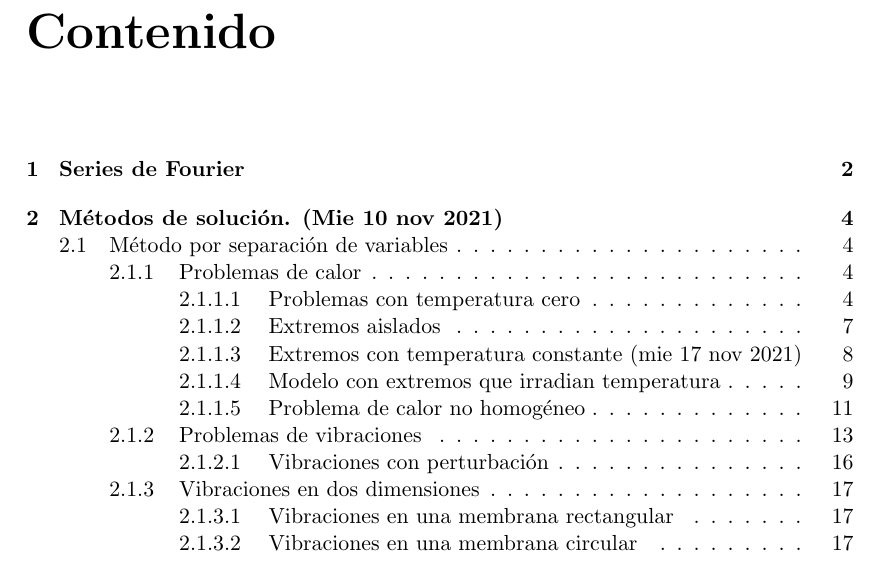
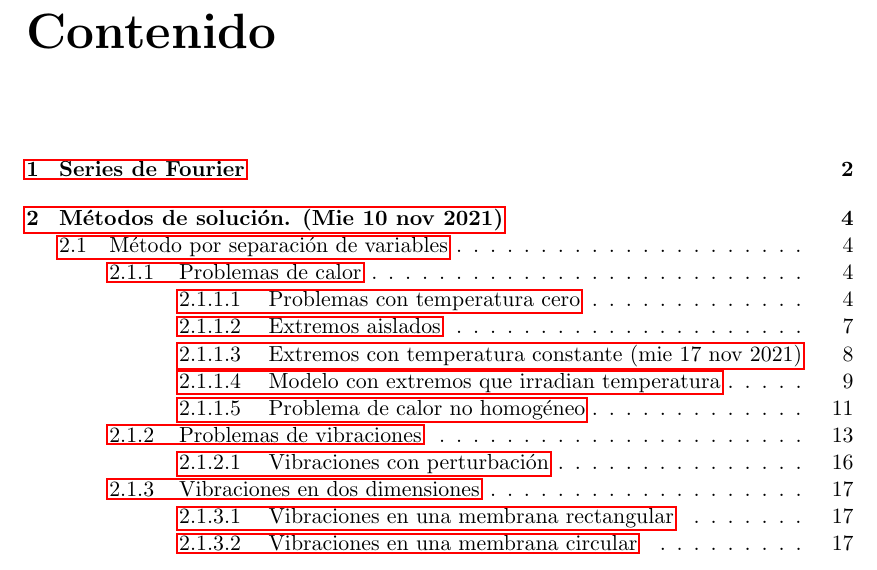
Before and after one commit to Jackozee/notasEDP, a LaTeX document (notas.tex): part of page 2 of 23, cut so that both start at the same text. Compiled offline with pdfLaTeX.

```diff
--- a/notas.tex
+++ b/notas.tex
@@ -2,8 +2,8 @@
 \usepackage[left=3.5cm,right=3.5cm,top=2.5cm,bottom=2.5cm]{geometry}
 \usepackage[english]{isodate}
 
-\usepackage{amsmath,amsfonts,amsthm,bm,stmaryrd,amssymb}
-\usepackage{enumitem,mathtools,multicol}
+\usepackage{amsmath,amsfonts,amsthm,amssymb,enumitem,mathtools}
+\usepackage[final]{hyperref}
 \setenumerate[1]{label=(\alph*)}
 \setenumerate[0]{label=\roman*.}
 \allowdisplaybreaks
```
